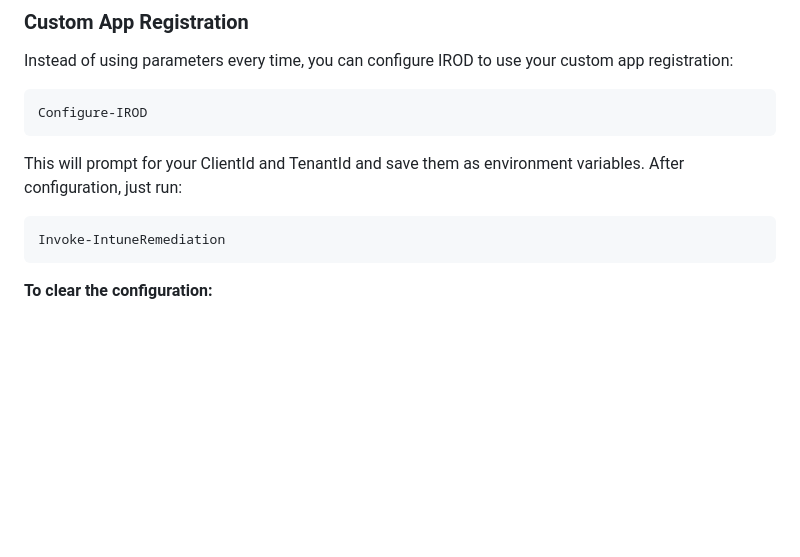
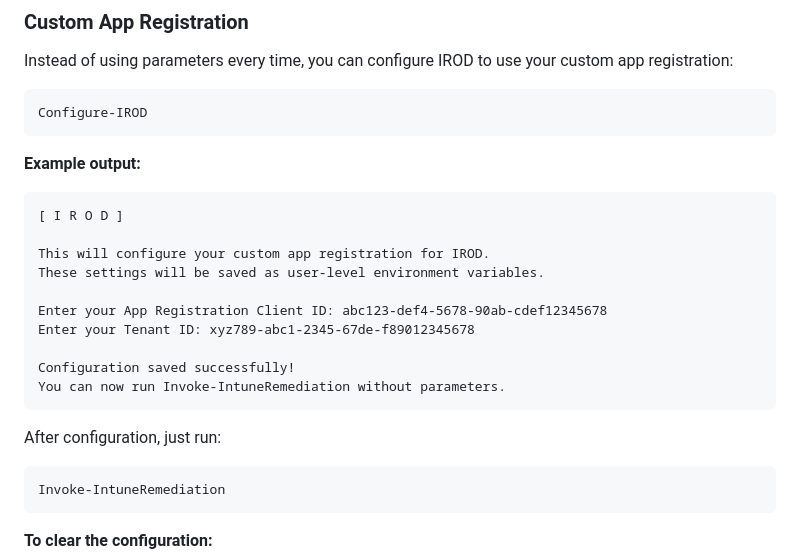
Before and after one commit to markorr321/IROD, a Markdown page: README.md, the part around the change. GitHub-like rendering; blank space fills up the shorter version.

Commit message:
Add configuration example to README

````diff
--- a/README.md
+++ b/README.md
@@ -127,7 +127,21 @@ Instead of using parameters every time, you can configure IROD to use your custo
 Configure-IROD
 ```
 
-This will prompt for your ClientId and TenantId and save them as environment variables. After configuration, just run:
+**Example output:**
+```
+[ I R O D ]
+
+This will configure your custom app registration for IROD.
+These settings will be saved as user-level environment variables.
+
+Enter your App Registration Client ID: abc123-def4-5678-90ab-cdef12345678
+Enter your Tenant ID: xyz789-abc1-2345-67de-f89012345678
+
+Configuration saved successfully!
+You can now run Invoke-IntuneRemediation without parameters.
+```
+
+After configuration, just run:
 
 ```powershell
 Invoke-IntuneRemediation
````
